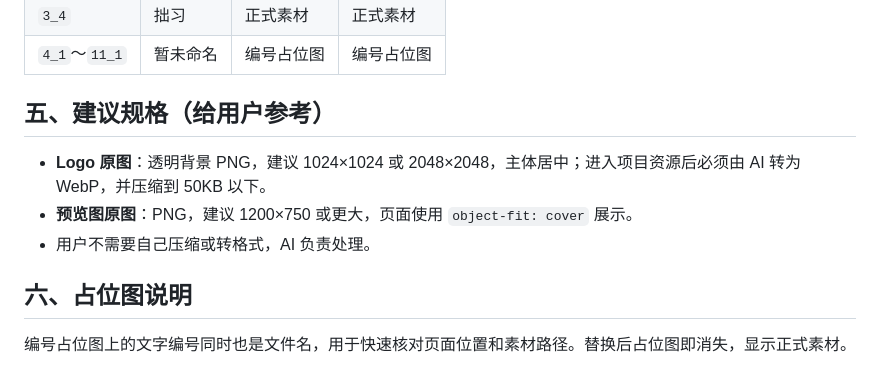
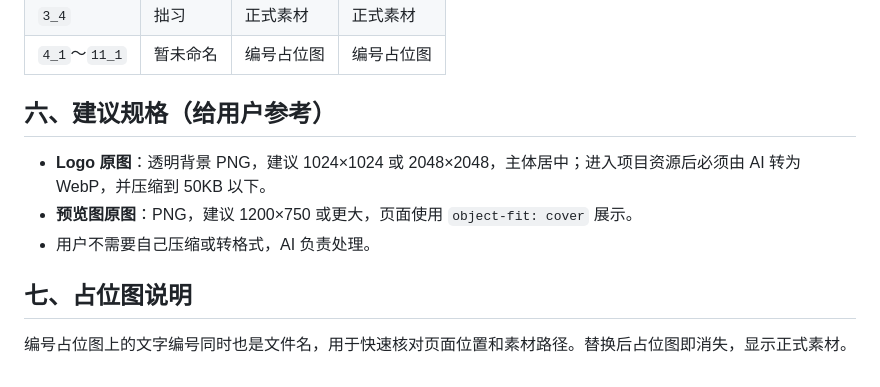
Before and after one commit to ReNN0024/ningrongrong2026birthday, a Markdown page: ASSET_REPLACEMENT_GUIDE.md, the part around one of its changes. Drawn GitHub-style.

```diff
--- a/ASSET_REPLACEMENT_GUIDE.md
+++ b/ASSET_REPLACEMENT_GUIDE.md
@@ -109,12 +226,12 @@ detail.save(f"assets/detail-images/{slot}.webp", "WEBP", quality=85)
 | `3_4` | 拙习 | 正式素材 | 正式素材 |
 | `4_1`～`11_1` | 暂未命名 | 编号占位图 | 编号占位图 |
 
-## 五、建议规格（给用户参考）
+## 六、建议规格（给用户参考）
 
 - **Logo 原图**：透明背景 PNG，建议 1024×1024 或 2048×2048，主体居中；进入项目资源后必须由 AI 转为 WebP，并压缩到 50KB 以下。
 - **预览图原图**：PNG，建议 1200×750 或更大，页面使用 `object-fit: cover` 展示。
 - 用户不需要自己压缩或转格式，AI 负责处理。
 
-## 六、占位图说明
+## 七、占位图说明
 
 编号占位图上的文字编号同时也是文件名，用于快速核对页面位置和素材路径。替换后占位图即消失，显示正式素材。
```
Also changed, not shown: other parts of ASSET_REPLACEMENT_GUIDE.md (+119 -2 lines).
